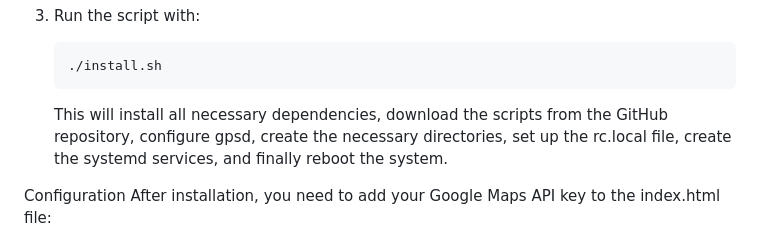
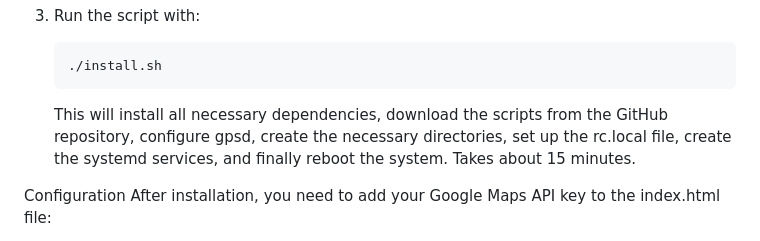
Before and after one commit to DSCustoms/gps-logger, a Markdown page: README.md, the part around the change. Drawn GitHub-style.

````diff
--- a/README.md
+++ b/README.md
@@ -30,7 +30,7 @@ Installation
    ./install.sh
    ```
 
-   This will install all necessary dependencies, download the scripts from the GitHub repository, configure gpsd, create the necessary directories, set up the rc.local file, create the systemd services, and finally reboot the system.
+   This will install all necessary dependencies, download the scripts from the GitHub repository, configure gpsd, create the necessary directories, set up the rc.local file, create the systemd services, and finally reboot the system. Takes about 15 minutes.
 
 Configuration
 After installation, you need to add your Google Maps API key to the index.html file:
````
